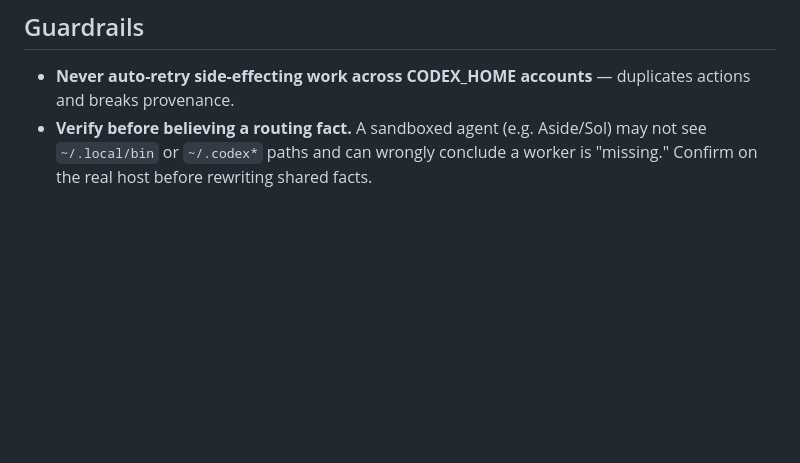
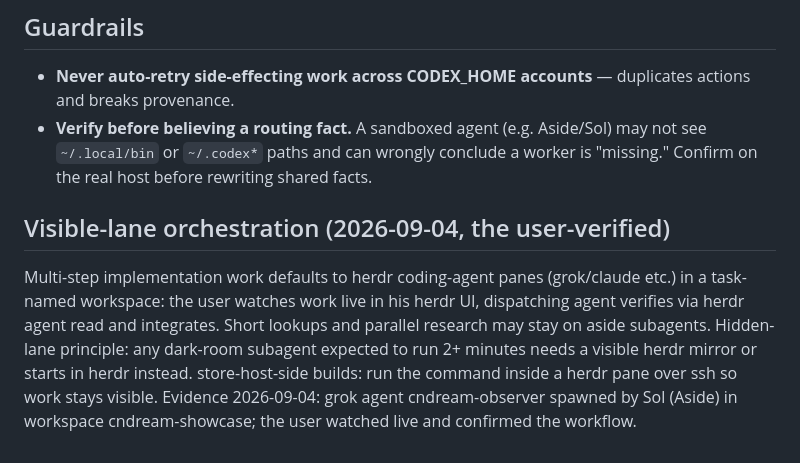
Before and after one commit to anthonycho-ux/unified-agent-context, a Markdown page: ROUTING.md, the part around the change. Rendered like a GitHub page; blank space fills up the shorter version.

Commit message:
Add visible-lane orchestration rule to ROUTING.md (herdr panes default, the user 2026-09-04)

```diff
--- a/ROUTING.md
+++ b/ROUTING.md
@@ -54,3 +54,7 @@ CLI or gjc(healthy-provider) as above.
 - **Verify before believing a routing fact.** A sandboxed agent (e.g. Aside/Sol)
   may not see `~/.local/bin` or `~/.codex*` paths and can wrongly conclude a worker
   is "missing." Confirm on the real host before rewriting shared facts.
+
+## Visible-lane orchestration (2026-09-04, the user-verified)
+
+Multi-step implementation work defaults to herdr coding-agent panes (grok/claude etc.) in a task-named workspace: the user watches work live in his herdr UI, dispatching agent verifies via herdr agent read and integrates. Short lookups and parallel research may stay on aside subagents. Hidden-lane principle: any dark-room subagent expected to run 2+ minutes needs a visible herdr mirror or starts in herdr instead. store-host-side builds: run the command inside a herdr pane over ssh so work stays visible. Evidence 2026-09-04: grok agent cndream-observer spawned by Sol (Aside) in workspace cndream-showcase; the user watched live and confirmed the workflow.
```
